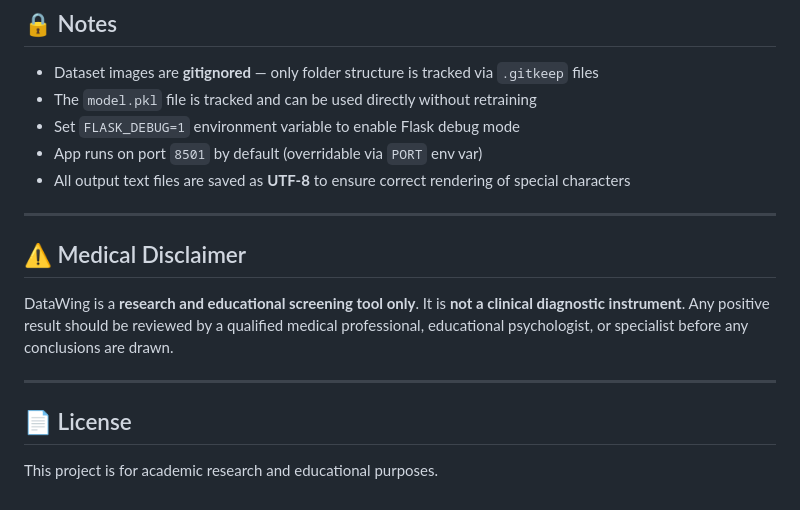
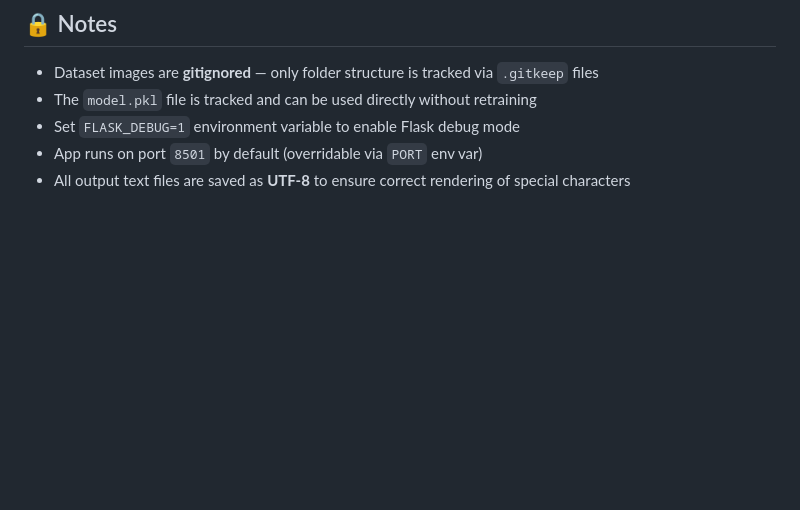
Before and after one commit to Souvikk021/DataWingML, a Markdown page: README.md, the part around the change. Drawn GitHub-style; blank space fills up the shorter version.

Commit message:
Update README by removing disclaimer and license
Removed medical disclaimer and license sections from README.

```diff
--- a/README.md
+++ b/README.md
@@ -263,15 +263,3 @@ These are the only features that remain comparable whether the sample is a singl
 - Set `FLASK_DEBUG=1` environment variable to enable Flask debug mode
 - App runs on port `8501` by default (overridable via `PORT` env var)
 - All output text files are saved as **UTF-8** to ensure correct rendering of special characters
-
----
-
-## ⚠️ Medical Disclaimer
-
-DataWing is a **research and educational screening tool only**. It is **not a clinical diagnostic instrument**. Any positive result should be reviewed by a qualified medical professional, educational psychologist, or specialist before any conclusions are drawn.
-
----
-
-## 📄 License
-
-This project is for academic research and educational purposes.
```
